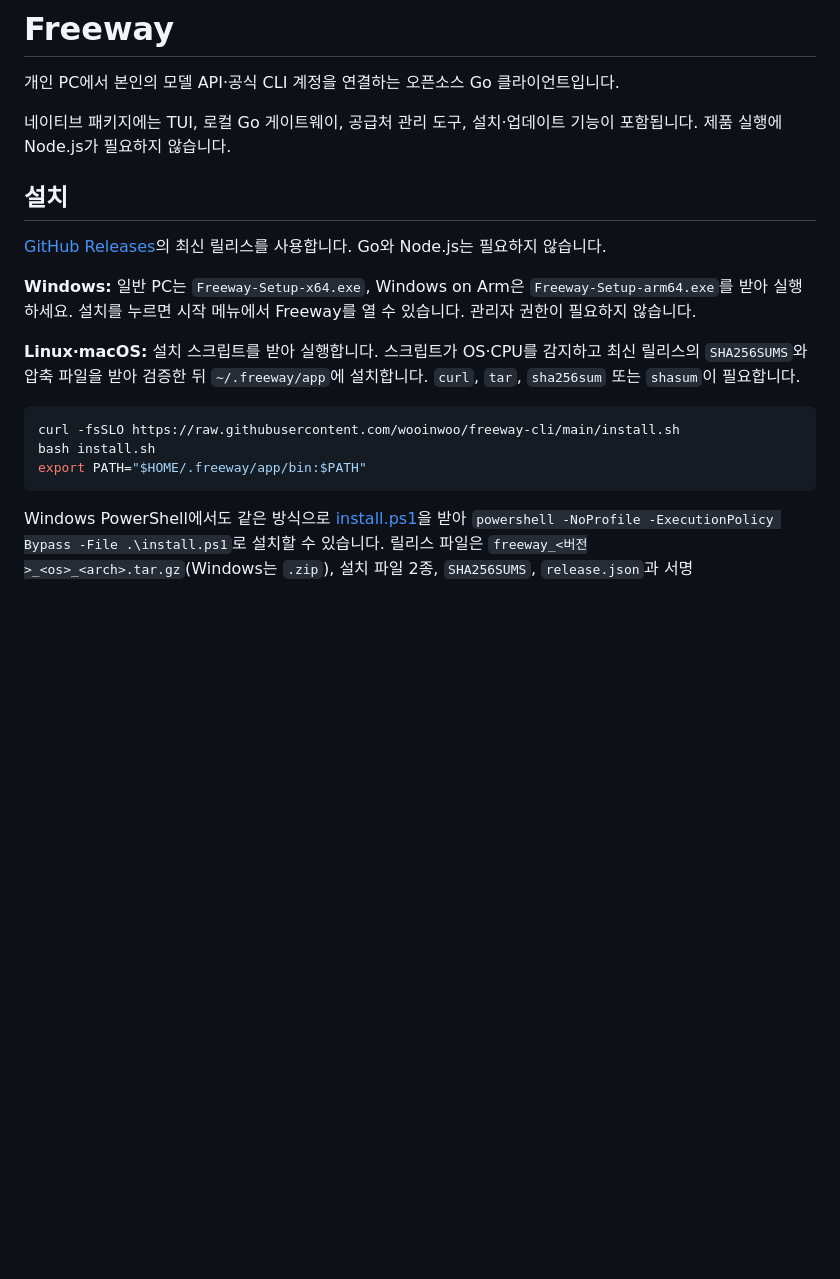
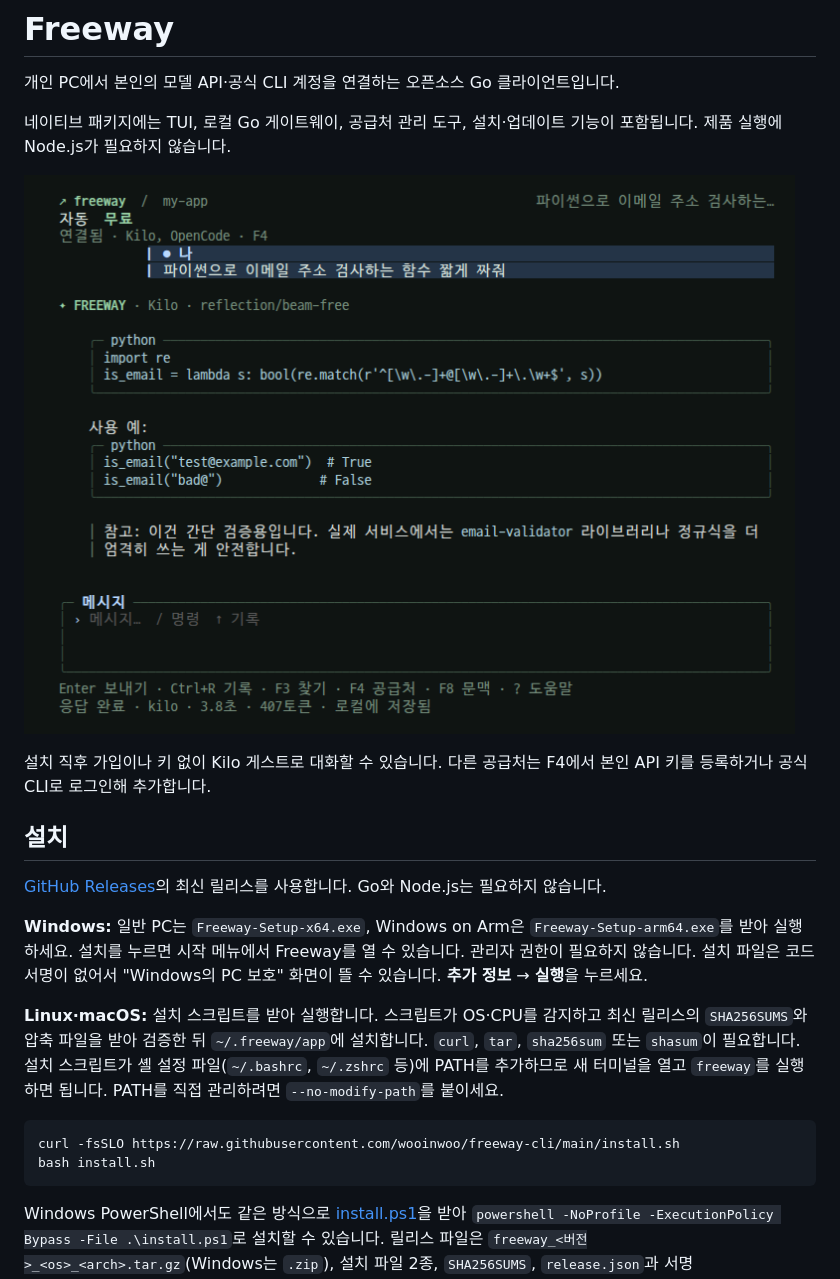
Before and after one commit to wooinwoo/freeway-cli, a Markdown page: README.md, the part around the change. Drawn GitHub-style; pictures changed too: docs/assets/freeway-chat.png (added); blank space fills up the shorter version.

Commit message:
docs: 실행 화면, 자동 PATH, Windows 경고 안내 추가

````diff
--- a/README.md
+++ b/README.md
@@ -4,18 +4,21 @@
 
 네이티브 패키지에는 TUI, 로컬 Go 게이트웨이, 공급처 관리 도구, 설치·업데이트 기능이 포함됩니다. 제품 실행에 Node.js가 필요하지 않습니다.
 
+![키 없이 Kilo 게스트로 대화하는 Freeway 화면](docs/assets/freeway-chat.png)
+
+설치 직후 가입이나 키 없이 Kilo 게스트로 대화할 수 있습니다. 다른 공급처는 F4에서 본인 API 키를 등록하거나 공식 CLI로 로그인해 추가합니다.
+
 ## 설치
 
 [GitHub Releases](https://github.com/wooinwoo/freeway-cli/releases)의 최신 릴리스를 사용합니다. Go와 Node.js는 필요하지 않습니다.
 
-**Windows:** 일반 PC는 `Freeway-Setup-x64.exe`, Windows on Arm은 `Freeway-Setup-arm64.exe`를 받아 실행하세요. 설치를 누르면 시작 메뉴에서 Freeway를 열 수 있습니다. 관리자 권한이 필요하지 않습니다.
+**Windows:** 일반 PC는 `Freeway-Setup-x64.exe`, Windows on Arm은 `Freeway-Setup-arm64.exe`를 받아 실행하세요. 설치를 누르면 시작 메뉴에서 Freeway를 열 수 있습니다. 관리자 권한이 필요하지 않습니다. 설치 파일은 코드 서명이 없어서 "Windows의 PC 보호" 화면이 뜰 수 있습니다. **추가 정보** → **실행**을 누르세요.
 
-**Linux·macOS:** 설치 스크립트를 받아 실행합니다. 스크립트가 OS·CPU를 감지하고 최신 릴리스의 `SHA256SUMS`와 압축 파일을 받아 검증한 뒤 `~/.freeway/app`에 설치합니다. `curl`, `tar`, `sha256sum` 또는 `shasum`이 필요합니다.
+**Linux·macOS:** 설치 스크립트를 받아 실행합니다. 스크립트가 OS·CPU를 감지하고 최신 릴리스의 `SHA256SUMS`와 압축 파일을 받아 검증한 뒤 `~/.freeway/app`에 설치합니다. `curl`, `tar`, `sha256sum` 또는 `shasum`이 필요합니다. 설치 스크립트가 셸 설정 파일(`~/.bashrc`, `~/.zshrc` 등)에 PATH를 추가하므로 새 터미널을 열고 `freeway`를 실행하면 됩니다. PATH를 직접 관리하려면 `--no-modify-path`를 붙이세요.
 
 ```sh
 curl -fsSLO https://raw.githubusercontent.com/wooinwoo/freeway-cli/main/install.sh
 bash install.sh
-export PATH="$HOME/.freeway/app/bin:$PATH"
 ```
 
 Windows PowerShell에서도 같은 방식으로 [install.ps1](install.ps1)을 받아 `powershell -NoProfile -ExecutionPolicy Bypass -File .\install.ps1`로 설치할 수 있습니다. 릴리스 파일은 `freeway_<버전>_<os>_<arch>.tar.gz`(Windows는 `.zip`), 설치 파일 2종, `SHA256SUMS`, `release.json`과 서명 `release.json.sig`로 구성됩니다. 내려받은 압축 파일을 직접 설치하는 방법과 사용자 지정 폴더는 [설치 안내](docs/site/src/content/docs/ko/docs/installation.mdx)를 참고하세요.
````
Also changed, not shown: 2 other files.
